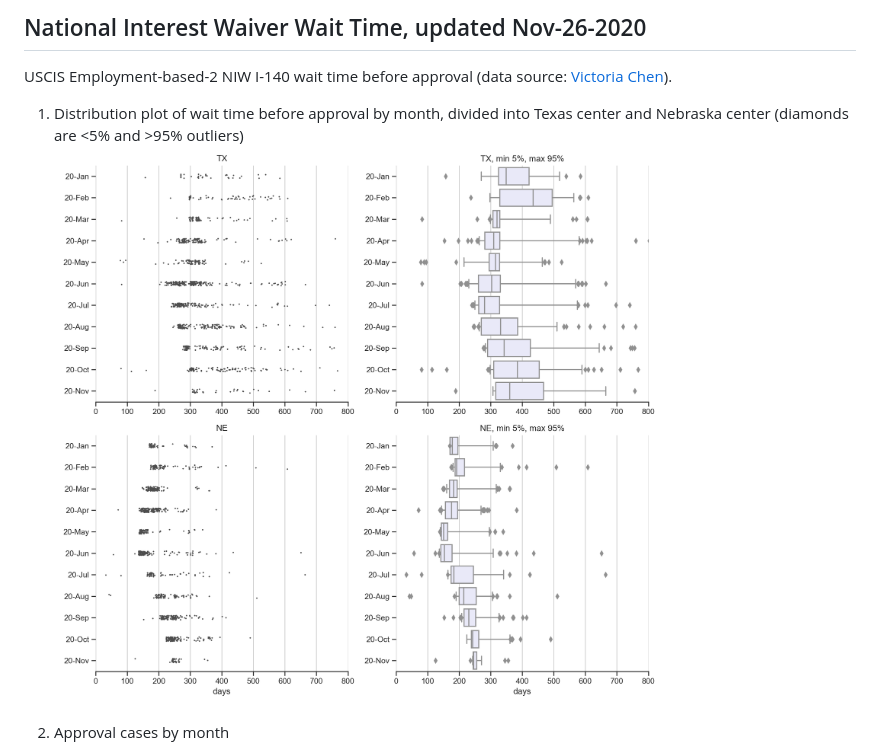
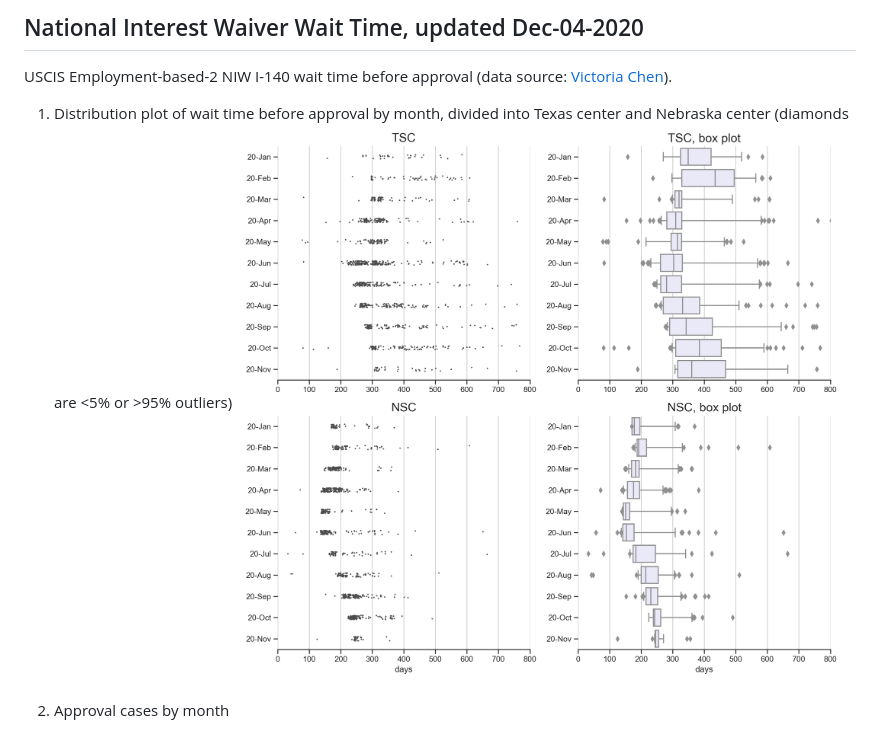
Before and after one commit to happy-fish-01/National_interest_waiver_waittime, a Markdown page: README.md, the part around the change. Rendered like a GitHub page; pictures changed too: fig1.png.

Commit message:
update dec-04-2020

```diff
--- a/README.md
+++ b/README.md
@@ -1,7 +1,7 @@
-## National Interest Waiver Wait Time, updated Nov-26-2020
+## National Interest Waiver Wait Time, updated Dec-04-2020
 USCIS Employment-based-2 NIW I-140 wait time before approval (data source: [Victoria Chen](https://www.wegreened.com/eb1_niw_approvals)).
 
-1. Distribution plot of wait time before approval by month, divided into Texas center and Nebraska center (diamonds are <5% and >95% outliers)
+1. Distribution plot of wait time before approval by month, divided into Texas center and Nebraska center (diamonds are <5% or >95% outliers)
 ![Figure_1](https://github.com/happy-fish-01/National_interest_waiver_waittime/blob/main/fig1.png)
 
 2. Approval cases by month
```
